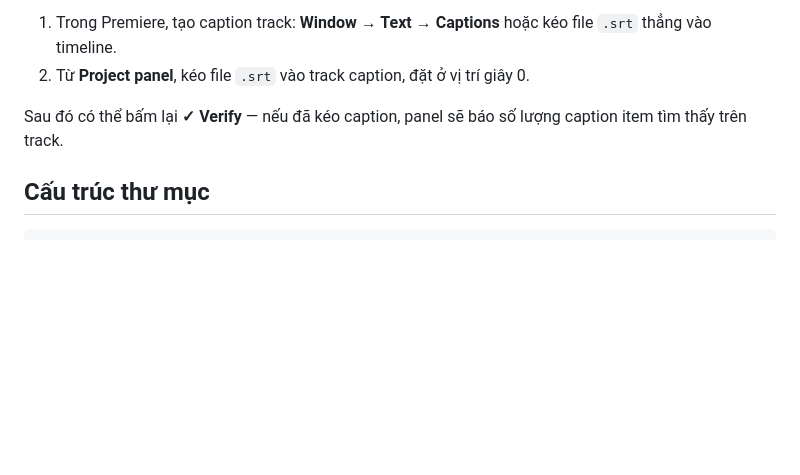
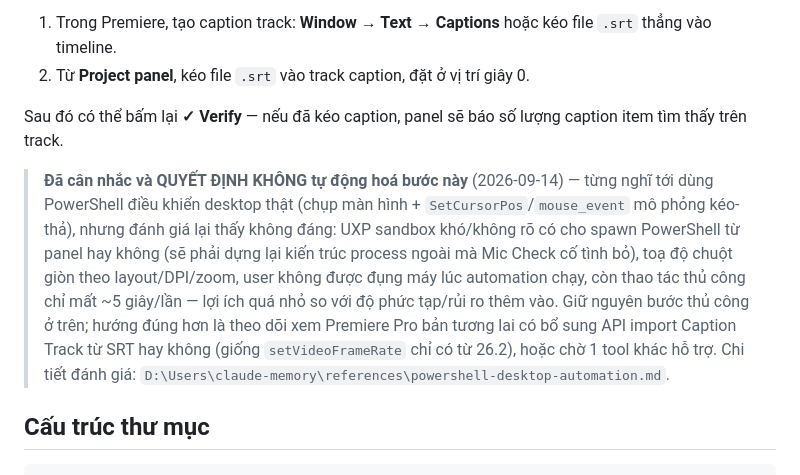
Before and after one commit to hongvietdoan-byte/MIC-CHECK-FF-PLUGIN, a Markdown page: README.md, the part around the change. GitHub-like rendering; blank space fills up the shorter version.

Commit message:
Note PowerShell-automation decision for caption drag-drop step
Da can nhac dung PowerShell dieu khien desktop that de tu dong hoa buoc
keo SRT vao Caption Track, nhung quyet dinh KHONG lam — UXP sandbox chua
ro co cho spawn process khong, toa do chuot gion theo layout/DPI/zoom,
va thao tac thu cong von da rat nho (~5 giay/ngon ngu). Giu buoc thu cong,
cho Premiere bo sung API that hoac tool khac ho tro.

Co-Authored-By: Claude Sonnet 5 <noreply@anthropic.com>

````diff
--- a/README.md
+++ b/README.md
@@ -127,6 +127,16 @@ UXP API của Premiere hiện **không cho phép gắn SRT vào Caption Track b
 
 Sau đó có thể bấm lại **✓ Verify** — nếu đã kéo caption, panel sẽ báo số lượng caption item tìm thấy trên track.
 
+> **Đã cân nhắc và QUYẾT ĐỊNH KHÔNG tự động hoá bước này** (2026-09-14) — từng nghĩ tới dùng
+> PowerShell điều khiển desktop thật (chụp màn hình + `SetCursorPos`/`mouse_event` mô phỏng
+> kéo-thả), nhưng đánh giá lại thấy không đáng: UXP sandbox khó/không rõ có cho spawn PowerShell từ
+> panel hay không (sẽ phải dựng lại kiến trúc process ngoài mà Mic Check cố tình bỏ), toạ độ chuột
+> giòn theo layout/DPI/zoom, user không được đụng máy lúc automation chạy, còn thao tác thủ công
+> chỉ mất ~5 giây/lần — lợi ích quá nhỏ so với độ phức tạp/rủi ro thêm vào. Giữ nguyên bước thủ công
+> ở trên; hướng đúng hơn là theo dõi xem Premiere Pro bản tương lai có bổ sung API import Caption
+> Track từ SRT hay không (giống `setVideoFrameRate` chỉ có từ 26.2), hoặc chờ 1 tool khác hỗ trợ.
+> Chi tiết đánh giá: `D:\Users\claude-memory\references\powershell-desktop-automation.md`.
+
 ## Cấu trúc thư mục
 
 ```
````
